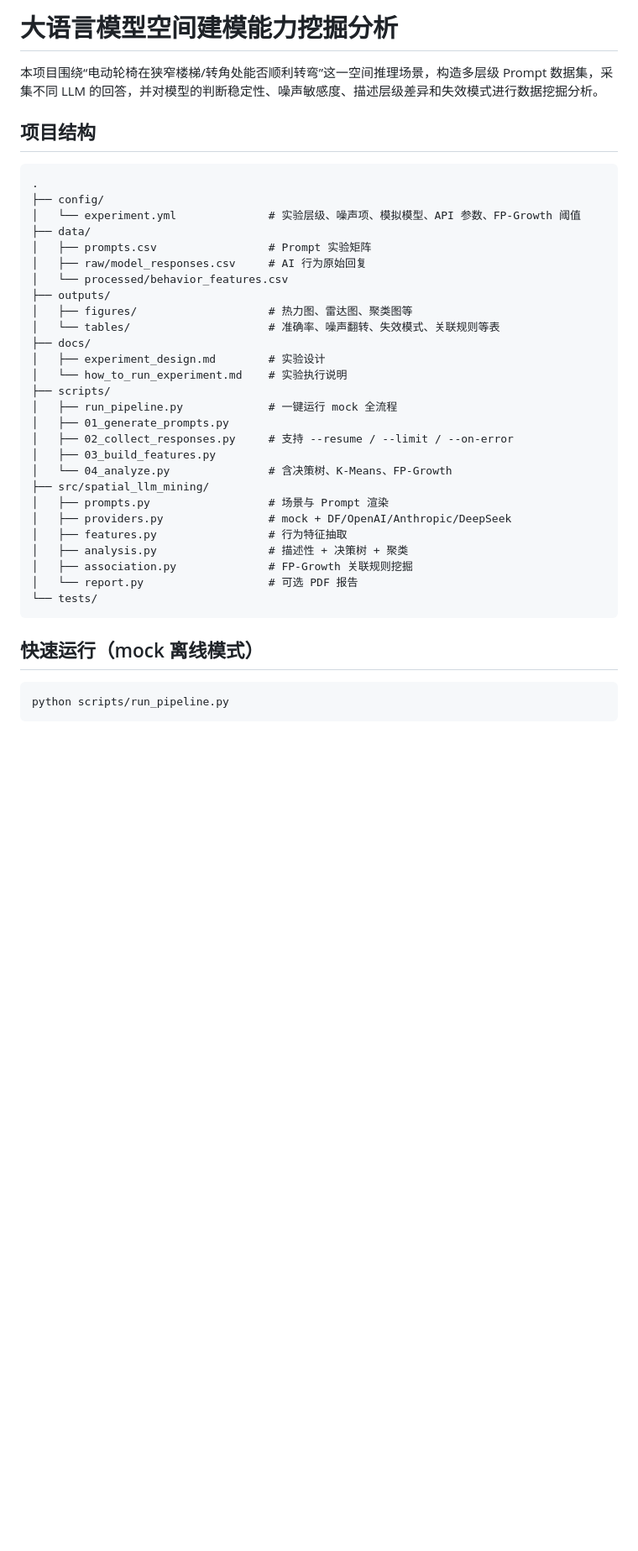
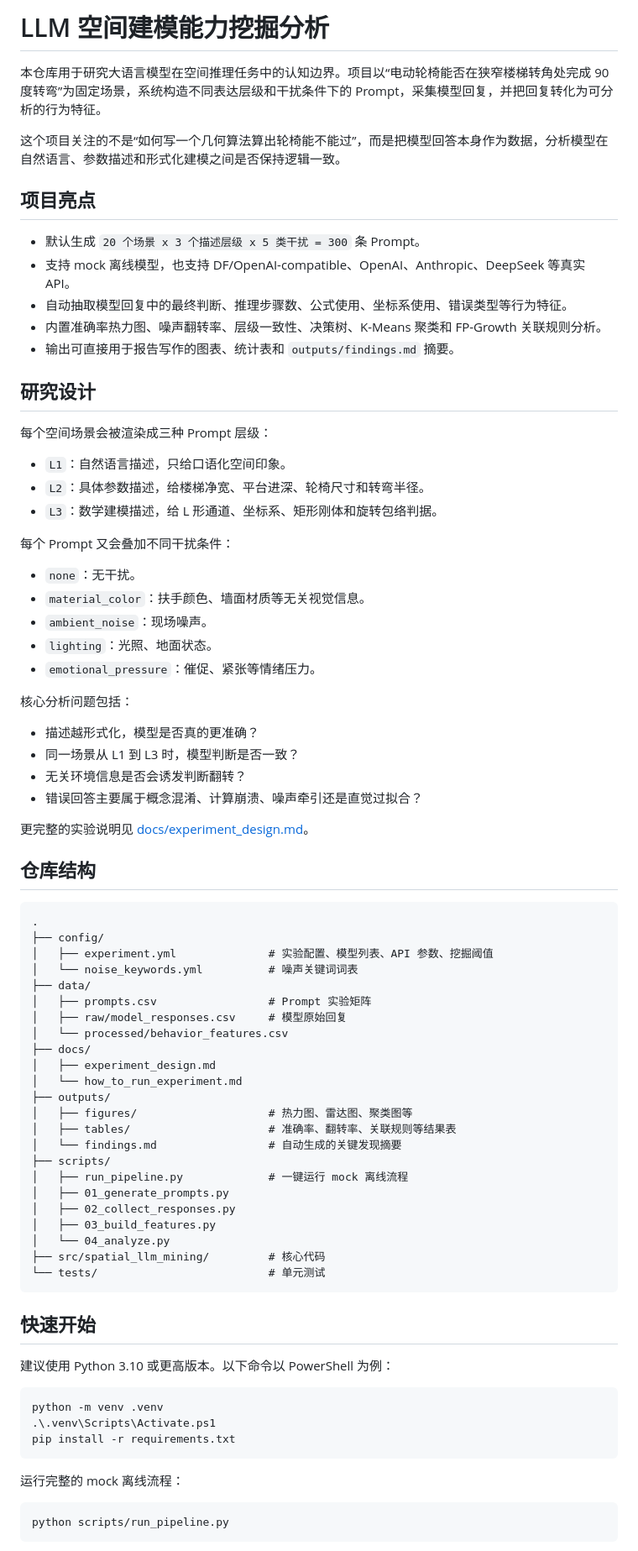
Before and after one commit to chivector/DataMining, a Markdown page: README.md, the part around one of its changes. Shown at 84% size. Rendered like a GitHub page; blank space fills up the shorter version.

Commit message:
Improve README for collaborators

````diff
--- a/README.md
+++ b/README.md
@@ -1,40 +1,81 @@
-# 大语言模型空间建模能力挖掘分析
+# LLM 空间建模能力挖掘分析
 
-本项目围绕“电动轮椅在狭窄楼梯/转角处能否顺利转弯”这一空间推理场景，构造多层级 Prompt 数据集，采集不同 LLM 的回答，并对模型的判断稳定性、噪声敏感度、描述层级差异和失效模式进行数据挖掘分析。
+本仓库用于研究大语言模型在空间推理任务中的认知边界。项目以“电动轮椅能否在狭窄楼梯转角处完成 90 度转弯”为固定场景，系统构造不同表达层级和干扰条件下的 Prompt，采集模型回复，并把回复转化为可分析的行为特征。
 
-## 项目结构
+这个项目关注的不是“如何写一个几何算法算出轮椅能不能过”，而是把模型回答本身作为数据，分析模型在自然语言、参数描述和形式化建模之间是否保持逻辑一致。
+
+## 项目亮点
+
+- 默认生成 `20 个场景 x 3 个描述层级 x 5 类干扰 = 300` 条 Prompt。
+- 支持 mock 离线模型，也支持 DF/OpenAI-compatible、OpenAI、Anthropic、DeepSeek 等真实 API。
+- 自动抽取模型回复中的最终判断、推理步骤数、公式使用、坐标系使用、错误类型等行为特征。
+- 内置准确率热力图、噪声翻转率、层级一致性、决策树、K-Means 聚类和 FP-Growth 关联规则分析。
+- 输出可直接用于报告写作的图表、统计表和 `outputs/findings.md` 摘要。
+
+## 研究设计
+
+每个空间场景会被渲染成三种 Prompt 层级：
+
+- `L1`：自然语言描述，只给口语化空间印象。
+- `L2`：具体参数描述，给楼梯净宽、平台进深、轮椅尺寸和转弯半径。
+- `L3`：数学建模描述，给 L 形通道、坐标系、矩形刚体和旋转包络判据。
+
+每个 Prompt 又会叠加不同干扰条件：
+
+- `none`：无干扰。
+- `material_color`：扶手颜色、墙面材质等无关视觉信息。
+- `ambient_noise`：现场噪声。
+- `lighting`：光照、地面状态。
+- `emotional_pressure`：催促、紧张等情绪压力。
+
+核心分析问题包括：
+
+- 描述越形式化，模型是否真的更准确？
+- 同一场景从 L1 到 L3 时，模型判断是否一致？
+- 无关环境信息是否会诱发判断翻转？
+- 错误回答主要属于概念混淆、计算崩溃、噪声牵引还是直觉过拟合？
+
+更完整的实验说明见 [docs/experiment_design.md](docs/experiment_design.md)。
+
+## 仓库结构
 
 ```text
 .
 ├── config/
-│   └── experiment.yml              # 实验层级、噪声项、模拟模型、API 参数、FP-Growth 阈值
+│   ├── experiment.yml              # 实验配置、模型列表、API 参数、挖掘阈值
+│   └── noise_keywords.yml          # 噪声关键词词表
 ├── data/
 │   ├── prompts.csv                 # Prompt 实验矩阵
-│   ├── raw/model_responses.csv     # AI 行为原始回复
+│   ├── raw/model_responses.csv     # 模型原始回复
 │   └── processed/behavior_features.csv
+├── docs/
+│   ├── experiment_design.md
+│   └── how_to_run_experiment.md
 ├── outputs/
 │   ├── figures/                    # 热力图、雷达图、聚类图等
-│   └── tables/                     # 准确率、噪声翻转、失效模式、关联规则等表
-├── docs/
-│   ├── experiment_design.md        # 实验设计
-│   └── how_to_run_experiment.md    # 实验执行说明
+│   ├── tables/                     # 准确率、翻转率、关联规则等结果表
+│   └── findings.md                 # 自动生成的关键发现摘要
 ├── scripts/
-│   ├── run_pipeline.py             # 一键运行 mock 全流程
+│   ├── run_pipeline.py             # 一键运行 mock 离线流程
 │   ├── 01_generate_prompts.py
-│   ├── 02_collect_responses.py     # 支持 --resume / --limit / --on-error
+│   ├── 02_collect_responses.py
 │   ├── 03_build_features.py
-│   └── 04_analyze.py               # 含决策树、K-Means、FP-Growth
-├── src/spatial_llm_mining/
-│   ├── prompts.py                  # 场景与 Prompt 渲染
-│   ├── providers.py                # mock + DF/OpenAI/Anthropic/DeepSeek
-│   ├── features.py                 # 行为特征抽取
-│   ├── analysis.py                 # 描述性 + 决策树 + 聚类
-│   ├── association.py              # FP-Growth 关联规则挖掘
-│   └── report.py                   # 可选 PDF 报告
-└── tests/
+│   └── 04_analyze.py
+├── src/spatial_llm_mining/         # 核心代码
+└── tests/                          # 单元测试
 ```
 
-## 快速运行（mock 离线模式）
+## 快速开始
+
+建议使用 Python 3.10 或更高版本。以下命令以 PowerShell 为例：
+
+```powershell
+python -m venv .venv
+.\.venv\Scripts\Activate.ps1
+pip install -r requirements.txt
+```
+
+运行完整的 mock 离线流程：
 
 ```powershell
 python scripts/run_pipeline.py
````
Also changed, not shown: other parts of README.md (+72 -33 lines).
